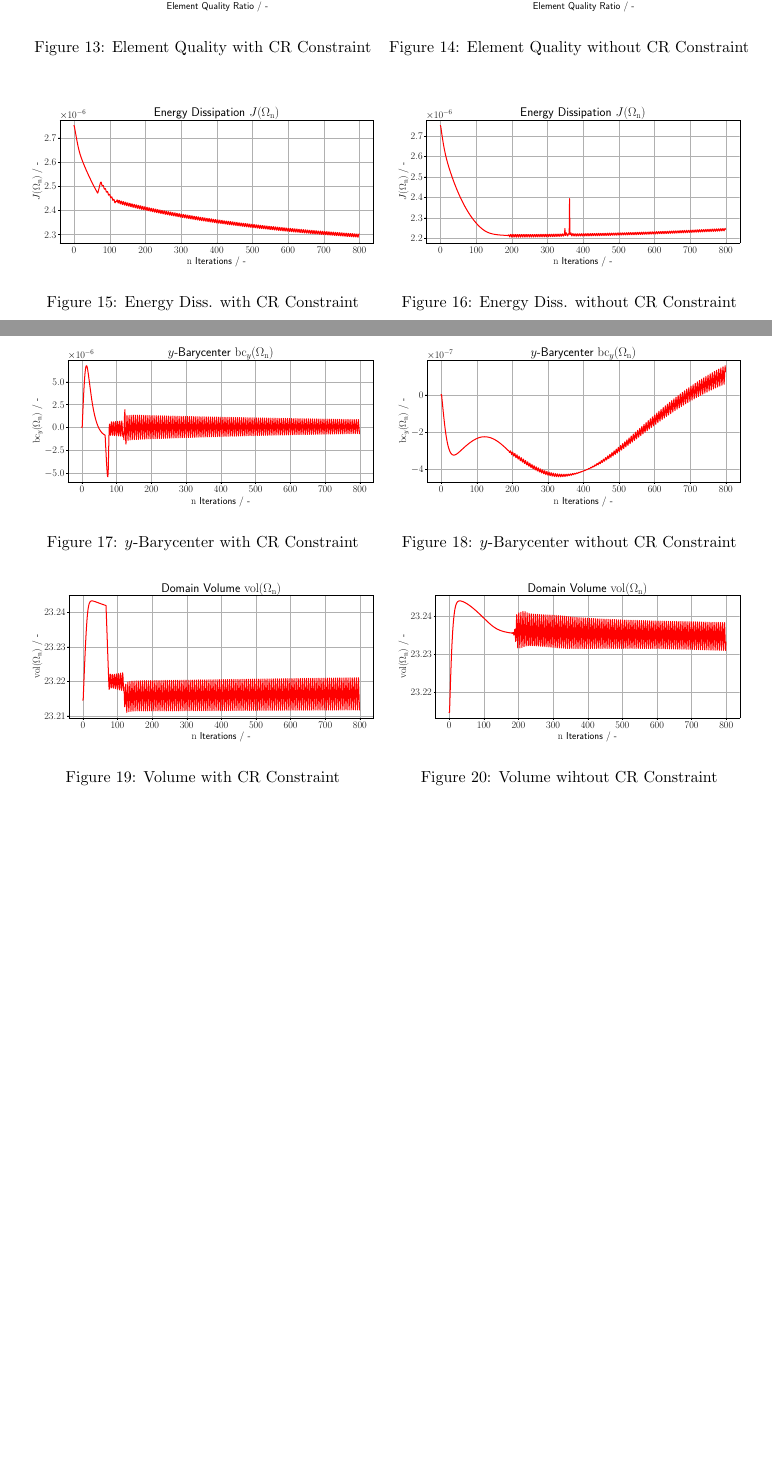
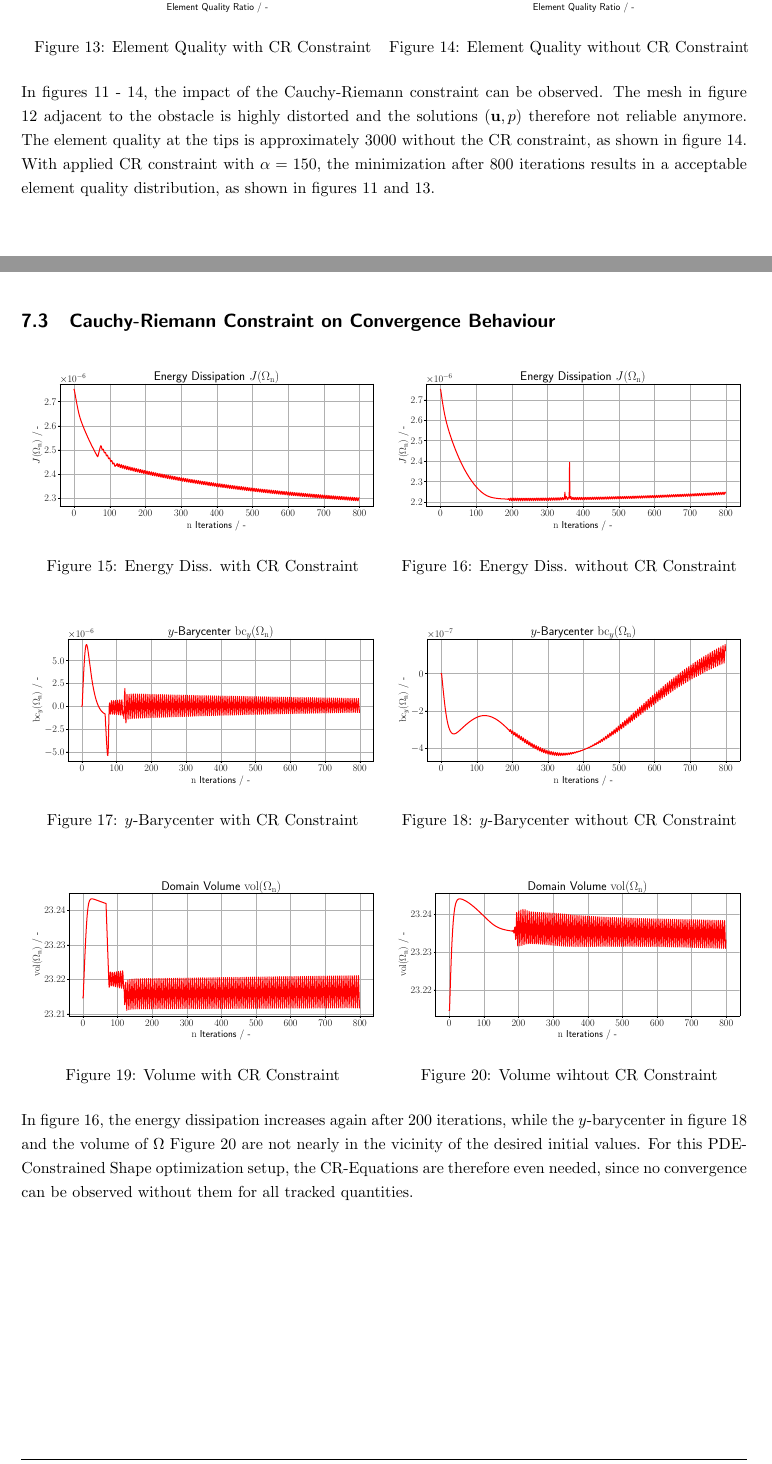
Before and after one commit to Alpel99/comp_math_SE, a LaTeX document (latex_telo/seminary_comp_math_genest_telo.tex, which reads latex_telo/content/15_chapter_8_conclusion.tex): two parts of pages 18 and 19 of 23 before the commit and two parts of pages 18 and 19 of 24 after it, joined at a grey line, cut so that both start at the same text, the shorter picture padded with empty space. The pictures show the PDF file latex_telo/seminary_comp_math_genest_telo.pdf that the author committed with the source.

Commit message:
results and conclusion part done

```diff
--- a/latex_telo/content/15_chapter_8_conclusion.tex
+++ b/latex_telo/content/15_chapter_8_conclusion.tex
@@ -114,21 +116,30 @@ further.
     \end{minipage}
 \end{figure}
 
+In figures \ref{plot_ref_good_mesh_u} - \ref{plot_ref_element_bad}, the impact of the Cauchy-Riemann
+constraint can be observed. The mesh in figure \ref{plot_ref_bad_mesh_u} adjacent to the obstacle is
+highly distorted and the solutions $(\mathbf{u},p)$ therefore not reliable anymore. The element quality
+at the tips is approximately 3000 without the CR constraint, as shown in figure \ref{plot_ref_element_bad}.
+With applied CR constraint with $\alpha = 150$, the minimization after 800 iterations results in a acceptable
+element quality distribution, as shown in figures \ref{plot_ref_good_mesh_u} and \ref{plot_ref_element_good}.
+
+\pagebreak
+
+\subsection{Cauchy-Riemann Constraint on Convergence Behaviour}
 \begin{figure}[h]
     \begin{minipage}{.5\textwidth}
         \centering
         \includegraphics[width=1\textwidth]{figures/energy_diss_plot.pdf}
         \caption{Energy Diss. with CR Constraint}
-        \label{plot_ref_norm}
+        \label{plot_ref_energy_diss_good}
     \end{minipage}
     \begin{minipage}{.5\textwidth}
         \centering
         \includegraphics[width=1\textwidth]{figures/energy_diss_plot_bad.pdf}
         \caption{Energy Diss. without CR Constraint}
-        \label{plot_ref_bndnorm}
+        \label{plot_ref_energy_diss_bad}
     \end{minipage}
 \end{figure}
-
 \begin{figure}[h]
     \begin{minipage}{.5\textwidth}
         \centering
@@ -159,5 +169,10 @@ further.
     \end{minipage}
 \end{figure}
 
+In figure \ref{plot_ref_energy_diss_bad}, the energy dissipation increases again after 200 iterations,
+while the $y$-barycenter in figure \ref{plot_ref_bc_y_bad} and the volume of $\Omega$
+Figure \ref{plot_ref_vol_bad} are not nearly in the vicinity of the desired initial values.
+For this PDE-Constrained Shape optimization setup, the CR-Equations are therefore even needed,
+since no convergence can be observed without them for all tracked quantities.
 
 \pagebreak
```
Also changed, not shown: latex_telo/content/09_chapter_2_stokes.tex (+4 -3 lines), latex_telo/seminary_comp_math_genest_telo.pdf, latex_telo/content/15_chapter_8_conclusion.tex (5 more changed lines).
